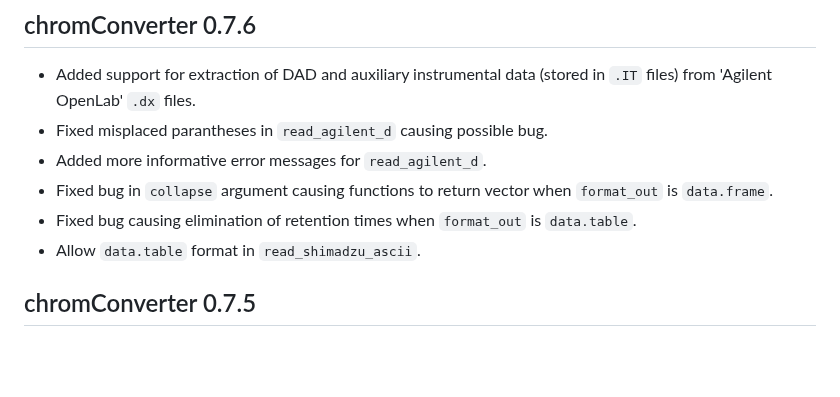
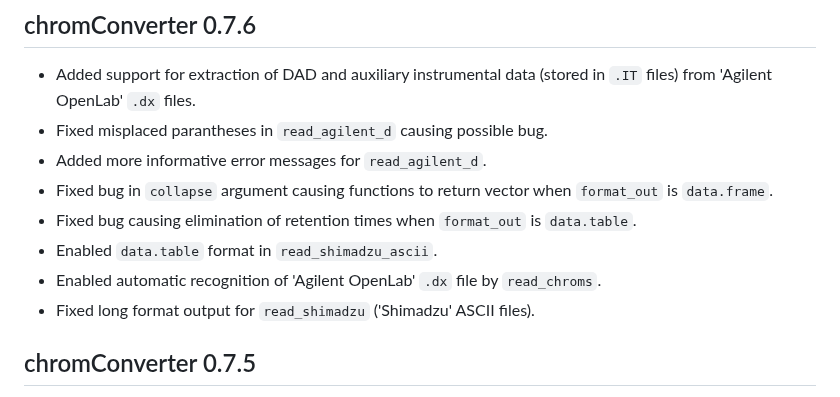
Before and after one commit to ethanbass/chromConverter, a Markdown page: NEWS.md, the part around the change. Rendered like a GitHub page; blank space fills up the shorter version.

```diff
--- a/NEWS.md
+++ b/NEWS.md
@@ -5,7 +5,9 @@
 * Added more informative error messages for `read_agilent_d`.
 * Fixed bug in `collapse` argument causing functions to return vector when `format_out` is `data.frame`.
 * Fixed bug causing elimination of retention times when `format_out` is `data.table`.
-* Allow `data.table` format in `read_shimadzu_ascii`.
+* Enabled `data.table` format in `read_shimadzu_ascii`.
+* Enabled automatic recognition of 'Agilent OpenLab' `.dx` file by `read_chroms`.
+* Fixed long format output for `read_shimadzu` ('Shimadzu' ASCII files).
 
 ## chromConverter 0.7.5
 
```
